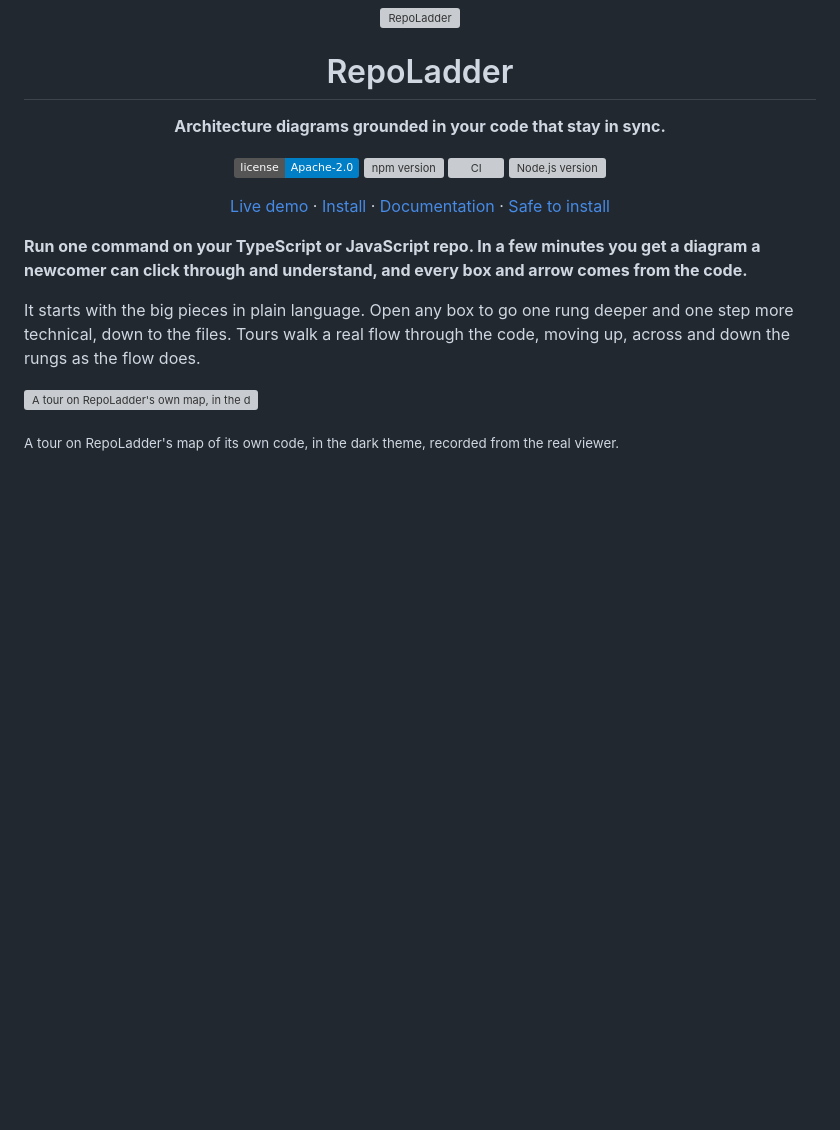
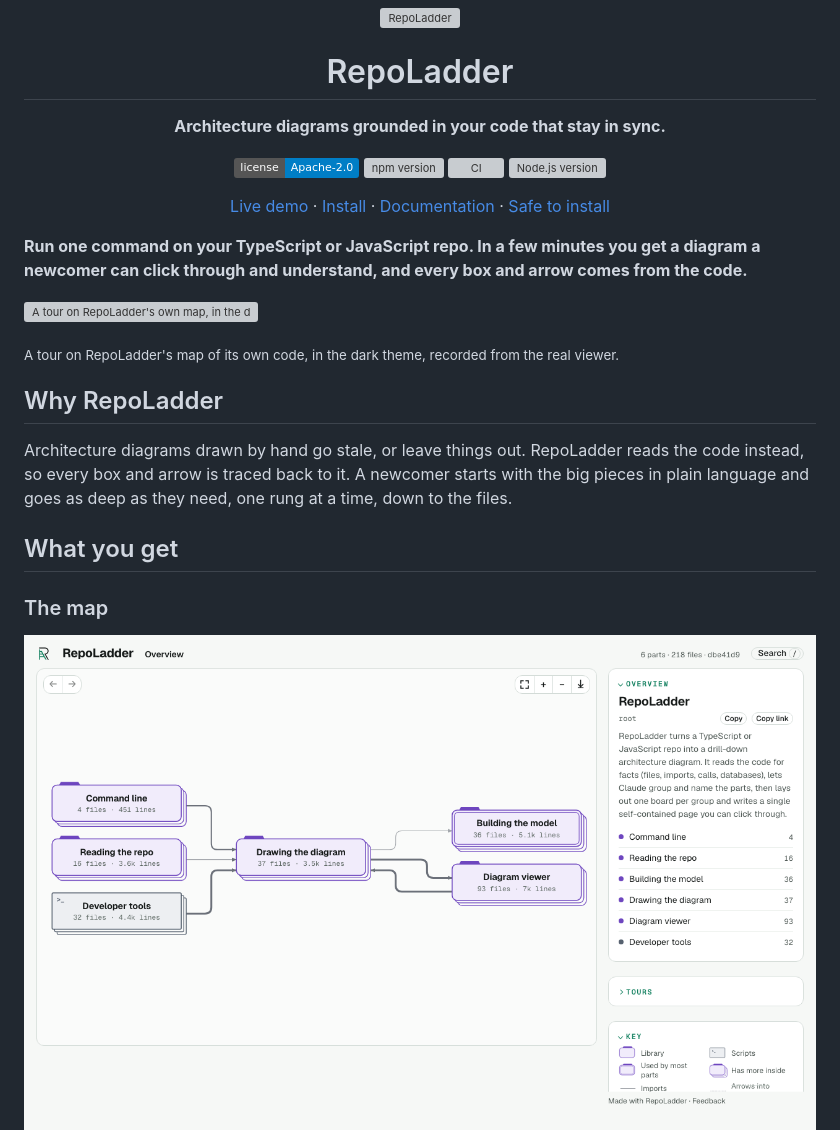
Before and after one commit to RepoLadder/repoladder, a Markdown page: README.md, the part around one of its changes. Rendered like a GitHub page; pictures changed too: docs/media/map-light.png (added); badges without logos; blank space fills up the shorter version; grey boxes are pictures that could not be loaded.

Commit message:
docs(readme): add Why and a feature tour with screenshots
Co-Authored-By: Claude Sonnet 5.5 <noreply@anthropic.com>

```diff
--- a/README.md
+++ b/README.md
@@ -25,8 +25,20 @@
 
 **Run one command on your TypeScript or JavaScript repo. In a few minutes you get a diagram a newcomer can click through and understand, and every box and arrow comes from the code.**
 
-It starts with the big pieces in plain language. Open any box to go one rung deeper and one step more technical, down to the files. Tours walk a real flow through the code, moving up, across and down the rungs as the flow does.
-
 ![A tour on RepoLadder's own map, in the dark theme: it starts on the overview, follows "Reading a repo" down through the rungs, climbs back out, and follows the command line into "Laying out a board"](docs/media/tour.gif)
 
 <sub>A tour on RepoLadder's map of its own code, in the dark theme, recorded from the real viewer.</sub>
+
+## Why RepoLadder
+
+Architecture diagrams drawn by hand go stale, or leave things out. RepoLadder reads the code instead, so every box and arrow is traced back to it. A newcomer starts with the big pieces in plain language and goes as deep as they need, one rung at a time, down to the files.
+
+## What you get
+
+### The map
+
+<picture>
+  <source media="(prefers-color-scheme: dark)" srcset="docs/media/map-dark.png">
+  <img src="docs/media/map-light.png" alt="The top board of RepoLadder's own map: six named parts as boxes, with arrows between them">
+</picture>
+
```
Also changed, not shown: other parts of README.md (+25 -0 lines), docs/media/drill-in.png (added), docs/media/map-dark.png (added), docs/media/tour-step.png (added), docs/media/trace-arrow.png (added), 4 other files.
